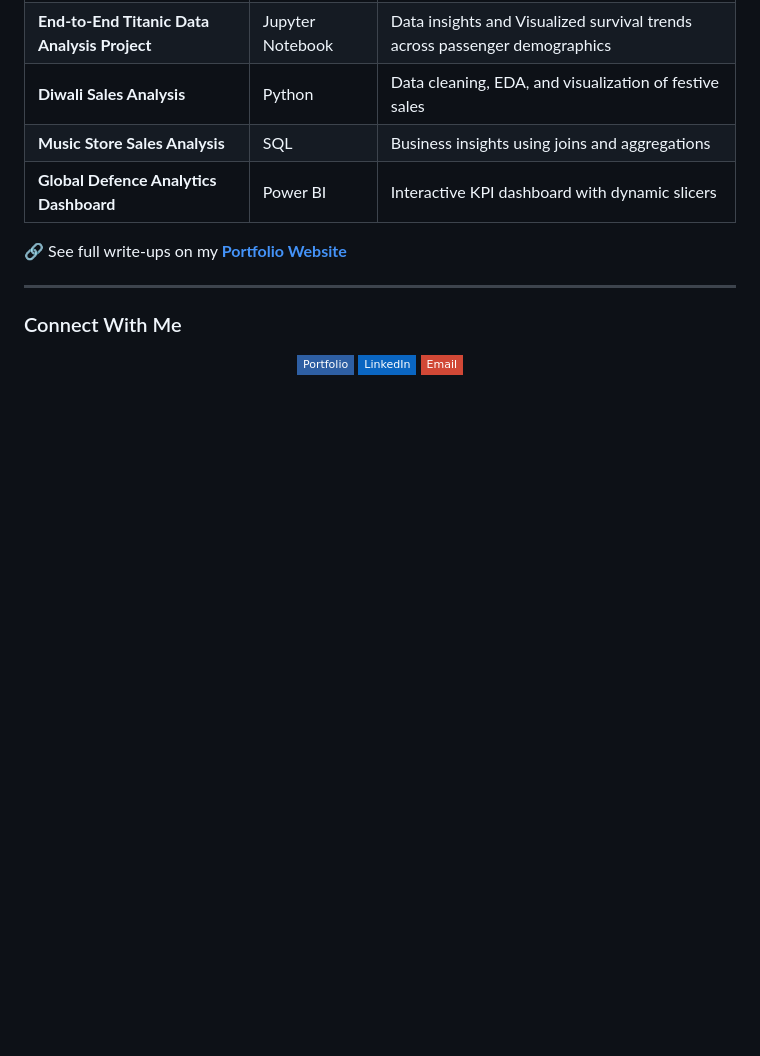
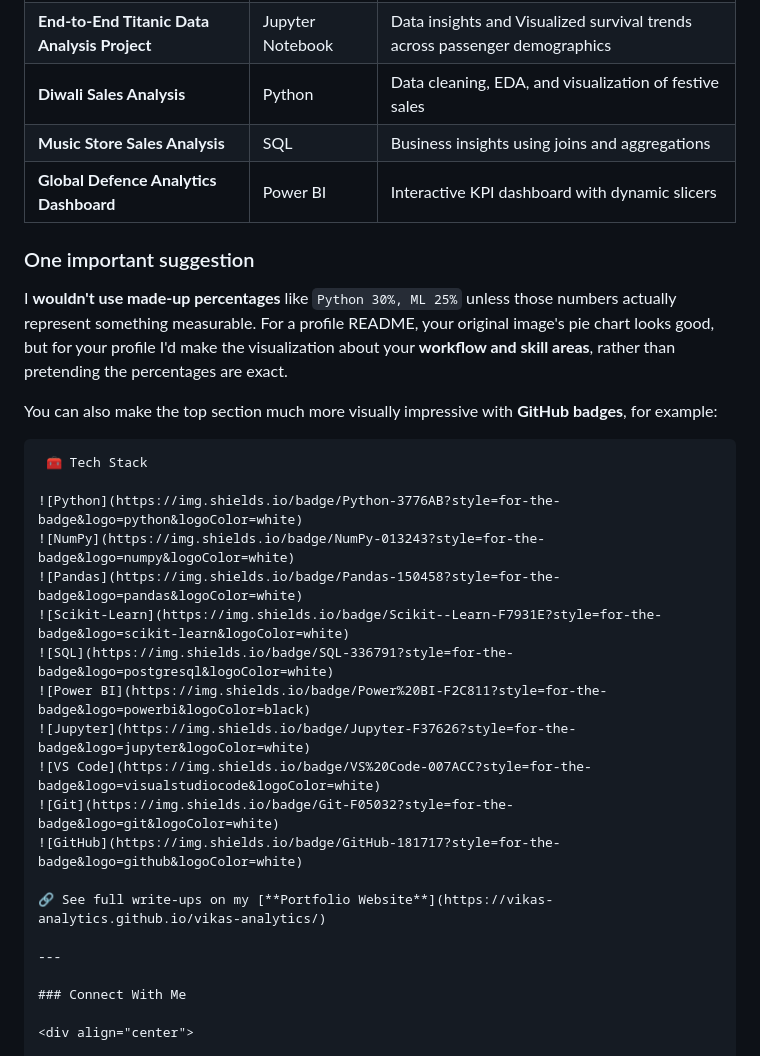
Before and after one commit to vikas-analytics/vikas-analytics, a Markdown page: README.md, the part around the change. Drawn GitHub-style; badges without logos; blank space fills up the shorter version.

````diff
--- a/README.md
+++ b/README.md
@@ -62,6 +62,27 @@ Experienced in data cleaning, EDA, statistical analysis, visualization, and inte
 | **Music Store Sales Analysis** | SQL | Business insights using joins and aggregations |
 | **Global Defence Analytics Dashboard** | Power BI | Interactive KPI dashboard with dynamic slicers |
 
+
+### One important suggestion
+
+I **wouldn't use made-up percentages** like `Python 30%, ML 25%` unless those numbers actually represent something measurable. For a profile README, your original image's pie chart looks good, but for your profile I'd make the visualization about your **workflow and skill areas**, rather than pretending the percentages are exact.
+
+You can also make the top section much more visually impressive with **GitHub badges**, for example:
+
+```markdown
+ 🧰 Tech Stack
+
+![Python](https://img.shields.io/badge/Python-3776AB?style=for-the-badge&logo=python&logoColor=white)
+![NumPy](https://img.shields.io/badge/NumPy-013243?style=for-the-badge&logo=numpy&logoColor=white)
+![Pandas](https://img.shields.io/badge/Pandas-150458?style=for-the-badge&logo=pandas&logoColor=white)
+![Scikit-Learn](https://img.shields.io/badge/Scikit--Learn-F7931E?style=for-the-badge&logo=scikit-learn&logoColor=white)
+![SQL](https://img.shields.io/badge/SQL-336791?style=for-the-badge&logo=postgresql&logoColor=white)
+![Power BI](https://img.shields.io/badge/Power%20BI-F2C811?style=for-the-badge&logo=powerbi&logoColor=black)
+![Jupyter](https://img.shields.io/badge/Jupyter-F37626?style=for-the-badge&logo=jupyter&logoColor=white)
+![VS Code](https://img.shields.io/badge/VS%20Code-007ACC?style=for-the-badge&logo=visualstudiocode&logoColor=white)
+![Git](https://img.shields.io/badge/Git-F05032?style=for-the-badge&logo=git&logoColor=white)
+![GitHub](https://img.shields.io/badge/GitHub-181717?style=for-the-badge&logo=github&logoColor=white)
+
 🔗 See full write-ups on my [**Portfolio Website**](https://vikas-analytics.github.io/vikas-analytics/)
 
 ---
````
